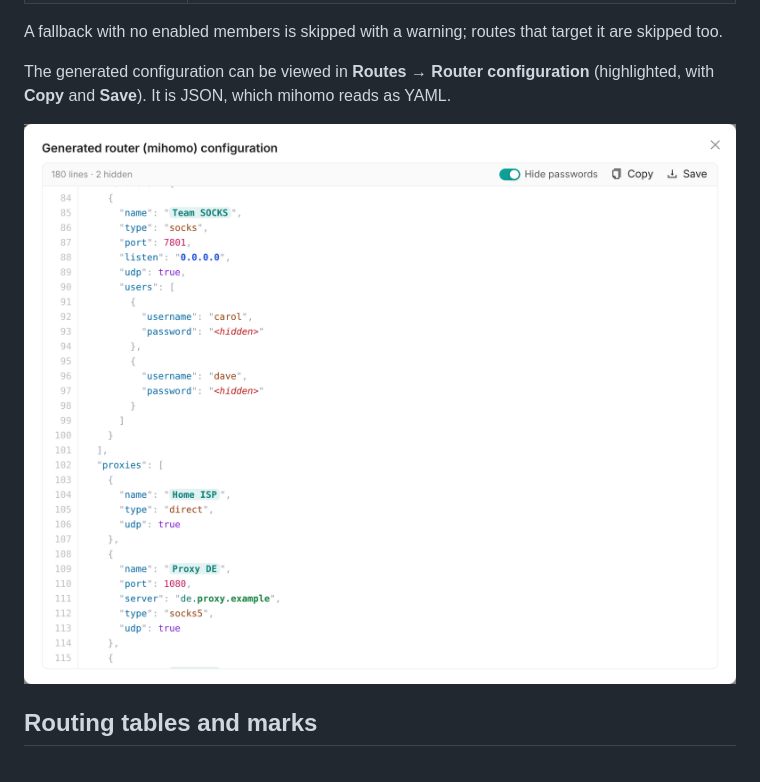
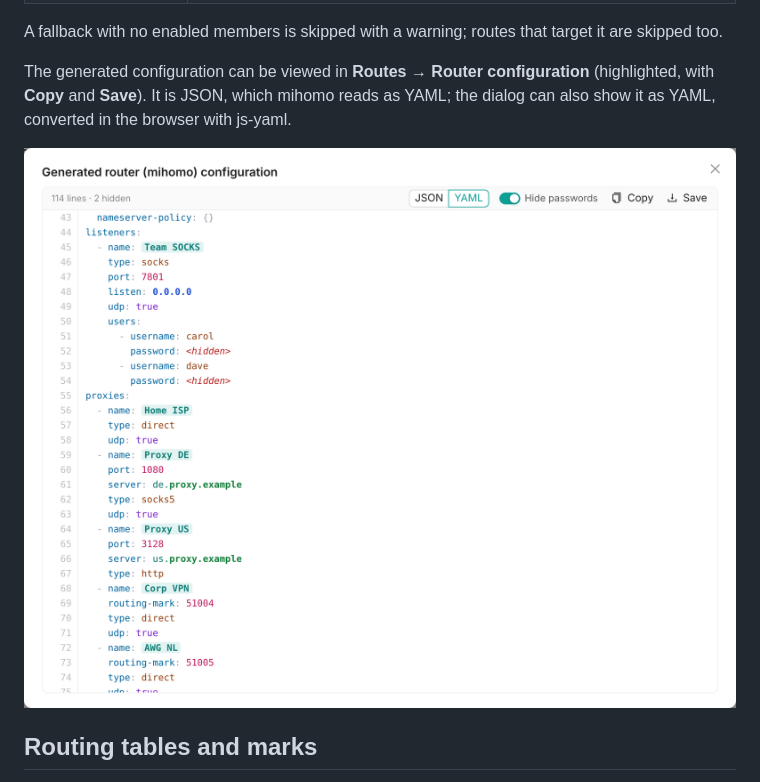
Before and after one commit to ferrobit/proximity, a Markdown page: docs/architecture.md, the part around the change. Drawn GitHub-style; pictures changed too: docs/images/router-config.png.

```diff
--- a/docs/architecture.md
+++ b/docs/architecture.md
@@ -125,7 +125,8 @@ A fallback with no enabled members is skipped with a warning; routes that target
 skipped too.
 
 The generated configuration can be viewed in **Routes → Router configuration** (highlighted,
-with **Copy** and **Save**). It is JSON, which mihomo reads as YAML.
+with **Copy** and **Save**). It is JSON, which mihomo reads as YAML; the dialog can also show
+it as YAML, converted in the browser with js-yaml.
 
 ![Generated router configuration](images/router-config.png)
 
```
Also changed, not shown: docs/development.md (+1 -1 lines), docs/user-guide.md (+5 -2 lines), 5 other files.
